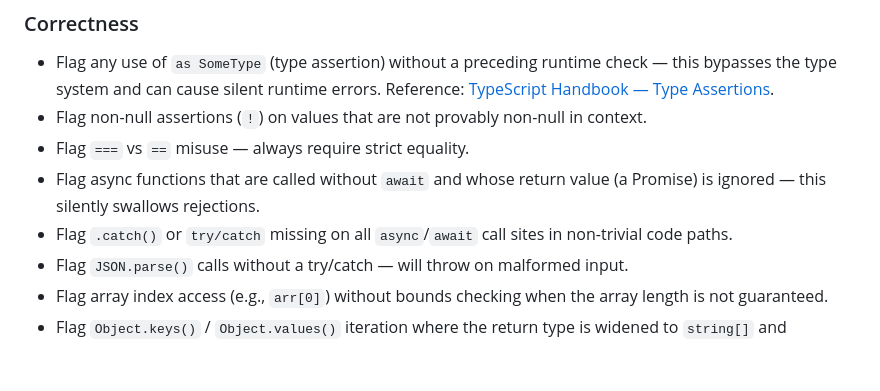
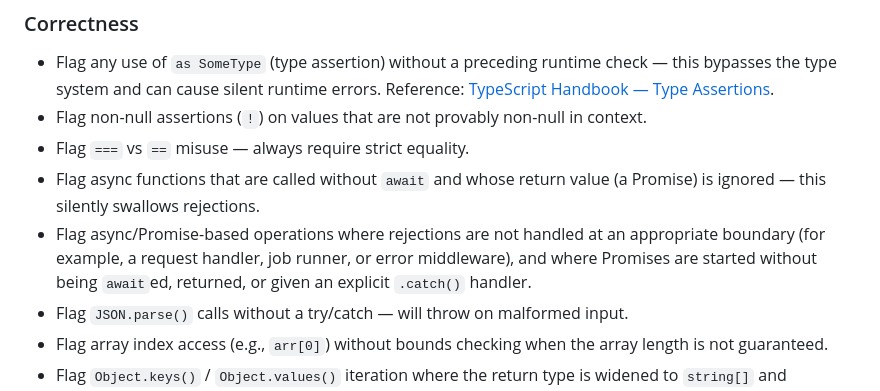
Before and after one commit to Aditya-Tripuraneni/Praxis, a Markdown page: .github/instructions/*.instructions.md, the part around the change. Rendered like a GitHub page; blank space fills up the shorter version.

Commit message:
Update .github/instructions/*.instructions.md
Co-authored-by: Copilot <175728472+Copilot@users.noreply.github.com>

```diff
--- a/.github/instructions/*.instructions.md
+++ b/.github/instructions/*.instructions.md
@@ -97,7 +97,7 @@ Never report a bug without all four fields. Do not use vague language like "this
 - Flag non-null assertions (`!`) on values that are not provably non-null in context.
 - Flag `===` vs `==` misuse — always require strict equality.
 - Flag async functions that are called without `await` and whose return value (a Promise) is ignored — this silently swallows rejections.
-- Flag `.catch()` or `try/catch` missing on all `async`/`await` call sites in non-trivial code paths.
+- Flag async/Promise-based operations where rejections are not handled at an appropriate boundary (for example, a request handler, job runner, or error middleware), and where Promises are started without being `await`ed, returned, or given an explicit `.catch()` handler.
 - Flag `JSON.parse()` calls without a try/catch — will throw on malformed input.
 - Flag array index access (e.g., `arr[0]`) without bounds checking when the array length is not guaranteed.
 - Flag `Object.keys()` / `Object.values()` iteration where the return type is widened to `string[]` and downstream code assumes a narrower type.
```
